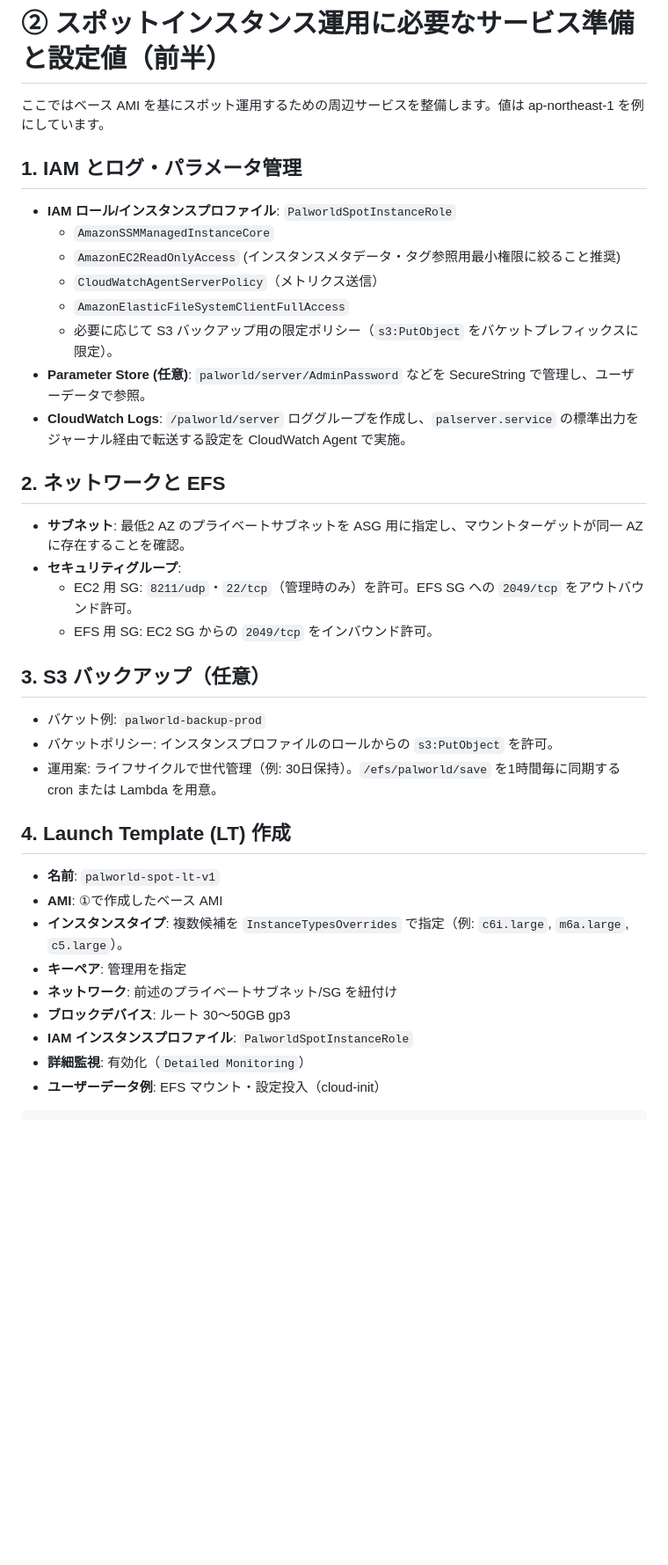
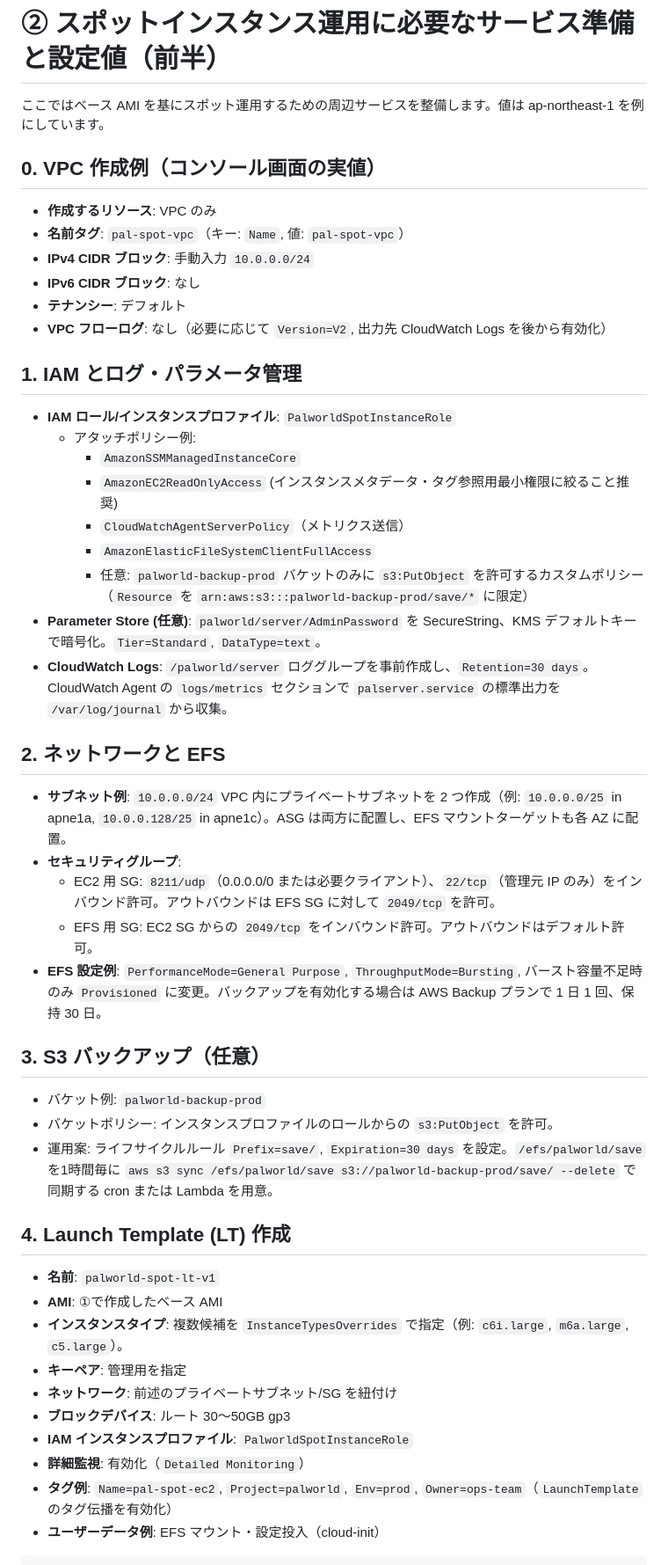
Before and after one commit to tsubota1991-tech/aws-game-manager, a Markdown page: docs/palworld_spot_services_part1.md, the part around the change. Shown: that part at 88% size. Drawn GitHub-style; blank space fills up the shorter version.

Commit message:
【change】VPC設定値の追記と具体的サービス設定

````diff
--- a/docs/palworld_spot_services_part1.md
+++ b/docs/palworld_spot_services_part1.md
@@ -2,26 +2,36 @@
 
 ここではベース AMI を基にスポット運用するための周辺サービスを整備します。値は ap-northeast-1 を例にしています。
 
+## 0. VPC 作成例（コンソール画面の実値）
+- **作成するリソース**: VPC のみ
+- **名前タグ**: `pal-spot-vpc`（キー: `Name`, 値: `pal-spot-vpc`）
+- **IPv4 CIDR ブロック**: 手動入力 `10.0.0.0/24`
+- **IPv6 CIDR ブロック**: なし
+- **テナンシー**: デフォルト
+- **VPC フローログ**: なし（必要に応じて `Version=V2`, 出力先 CloudWatch Logs を後から有効化）
+
 ## 1. IAM とログ・パラメータ管理
 - **IAM ロール/インスタンスプロファイル**: `PalworldSpotInstanceRole`
-  - `AmazonSSMManagedInstanceCore`
-  - `AmazonEC2ReadOnlyAccess` (インスタンスメタデータ・タグ参照用最小権限に絞ること推奨)
-  - `CloudWatchAgentServerPolicy`（メトリクス送信）
-  - `AmazonElasticFileSystemClientFullAccess`
-  - 必要に応じて S3 バックアップ用の限定ポリシー（`s3:PutObject` をバケットプレフィックスに限定）。
-- **Parameter Store (任意)**: `palworld/server/AdminPassword` などを SecureString で管理し、ユーザーデータで参照。
-- **CloudWatch Logs**: `/palworld/server` ロググループを作成し、`palserver.service` の標準出力をジャーナル経由で転送する設定を CloudWatch Agent で実施。
+  - アタッチポリシー例:
+    - `AmazonSSMManagedInstanceCore`
+    - `AmazonEC2ReadOnlyAccess` (インスタンスメタデータ・タグ参照用最小権限に絞ること推奨)
+    - `CloudWatchAgentServerPolicy`（メトリクス送信）
+    - `AmazonElasticFileSystemClientFullAccess`
+    - 任意: `palworld-backup-prod` バケットのみに `s3:PutObject` を許可するカスタムポリシー（`Resource` を `arn:aws:s3:::palworld-backup-prod/save/*` に限定）
+- **Parameter Store (任意)**: `palworld/server/AdminPassword` を SecureString、KMS デフォルトキーで暗号化。`Tier=Standard`, `DataType=text`。
+- **CloudWatch Logs**: `/palworld/server` ロググループを事前作成し、`Retention=30 days`。CloudWatch Agent の `logs/metrics` セクションで `palserver.service` の標準出力を `/var/log/journal` から収集。
 
 ## 2. ネットワークと EFS
-- **サブネット**: 最低2 AZ のプライベートサブネットを ASG 用に指定し、マウントターゲットが同一 AZ に存在することを確認。
+- **サブネット例**: `10.0.0.0/24` VPC 内にプライベートサブネットを 2 つ作成（例: `10.0.0.0/25` in apne1a, `10.0.0.128/25` in apne1c）。ASG は両方に配置し、EFS マウントターゲットも各 AZ に配置。
 - **セキュリティグループ**:
-  - EC2 用 SG: `8211/udp`・`22/tcp`（管理時のみ）を許可。EFS SG への `2049/tcp` をアウトバウンド許可。
-  - EFS 用 SG: EC2 SG からの `2049/tcp` をインバウンド許可。
+  - EC2 用 SG: `8211/udp`（0.0.0.0/0 または必要クライアント）、`22/tcp`（管理元 IP のみ）をインバウンド許可。アウトバウンドは EFS SG に対して `2049/tcp` を許可。
+  - EFS 用 SG: EC2 SG からの `2049/tcp` をインバウンド許可。アウトバウンドはデフォルト許可。
+- **EFS 設定例**: `PerformanceMode=General Purpose`, `ThroughputMode=Bursting`, バースト容量不足時のみ `Provisioned` に変更。バックアップを有効化する場合は AWS Backup プランで 1 日 1 回、保持 30 日。
 
 ## 3. S3 バックアップ（任意）
 - バケット例: `palworld-backup-prod`
 - バケットポリシー: インスタンスプロファイルのロールからの `s3:PutObject` を許可。
-- 運用案: ライフサイクルで世代管理（例: 30日保持）。`/efs/palworld/save` を1時間毎に同期する cron または Lambda を用意。
+- 運用案: ライフサイクルルール `Prefix=save/`, `Expiration=30 days` を設定。`/efs/palworld/save` を1時間毎に `aws s3 sync /efs/palworld/save s3://palworld-backup-prod/save/ --delete` で同期する cron または Lambda を用意。
 
 ## 4. Launch Template (LT) 作成
 - **名前**: `palworld-spot-lt-v1`
@@ -32,6 +42,7 @@
 - **ブロックデバイス**: ルート 30〜50GB gp3
 - **IAM インスタンスプロファイル**: `PalworldSpotInstanceRole`
 - **詳細監視**: 有効化（`Detailed Monitoring`）
+- **タグ例**: `Name=pal-spot-ec2`, `Project=palworld`, `Env=prod`, `Owner=ops-team`（`LaunchTemplate` のタグ伝播を有効化）
 - **ユーザーデータ例**: EFS マウント・設定投入（cloud-init）
 ```bash
 #!/bin/bash
````
Also changed, not shown: docs/palworld_ec2_base.md (+1 -1 lines), docs/palworld_spot_services_part2.md (+2 -1 lines).
